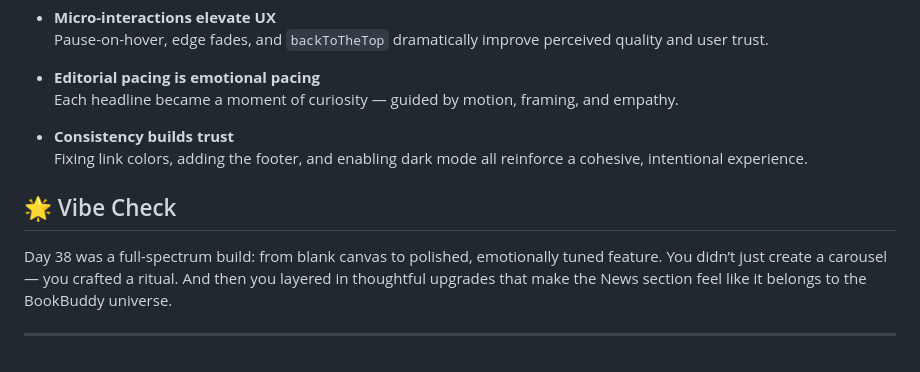
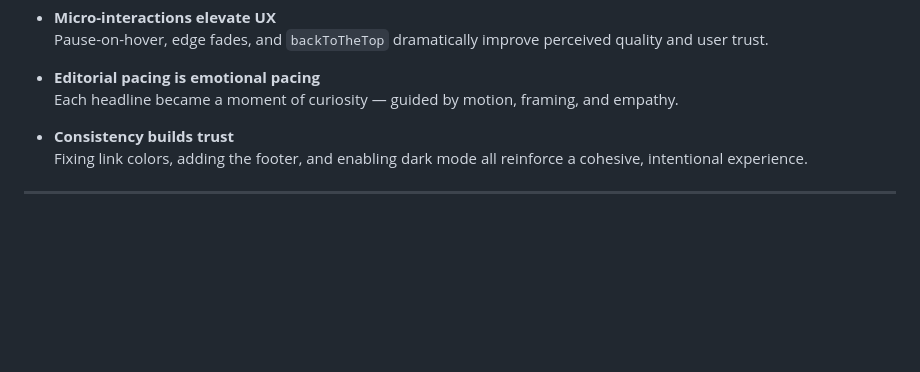
Before and after one commit to mikaelgartner/30-day-sprint, a Markdown page: README.md, the part around the change. GitHub-like rendering; blank space fills up the shorter version.

Commit message:
Remove 'Vibe Check' section from README
Removed the 'Vibe Check' section from the README.

```diff
--- a/README.md
+++ b/README.md
@@ -1150,8 +1150,4 @@ This was a polish pass that turned friction into flow.
 - **Consistency builds trust**
   Fixing link colors, adding the footer, and enabling dark mode all reinforce a cohesive, intentional experience.
 
-## 🌟 Vibe Check
-
-Day 38 was a full-spectrum build: from blank canvas to polished, emotionally tuned feature. You didn’t just create a carousel — you crafted a ritual. And then you layered in thoughtful upgrades that make the News section feel like it belongs to the BookBuddy universe.
-
 ---
```
